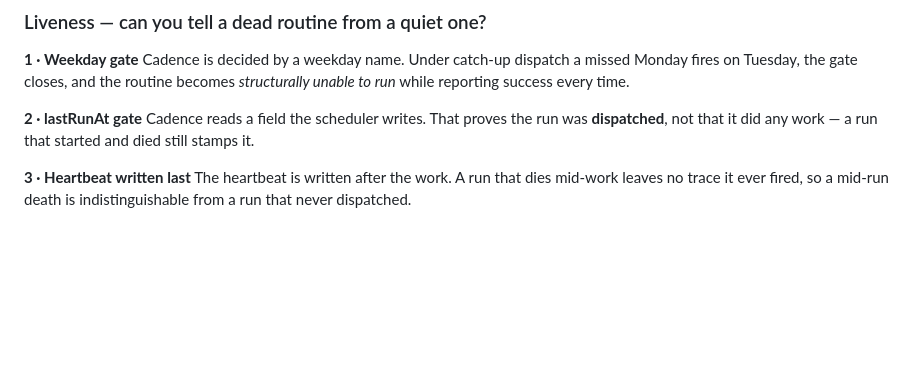
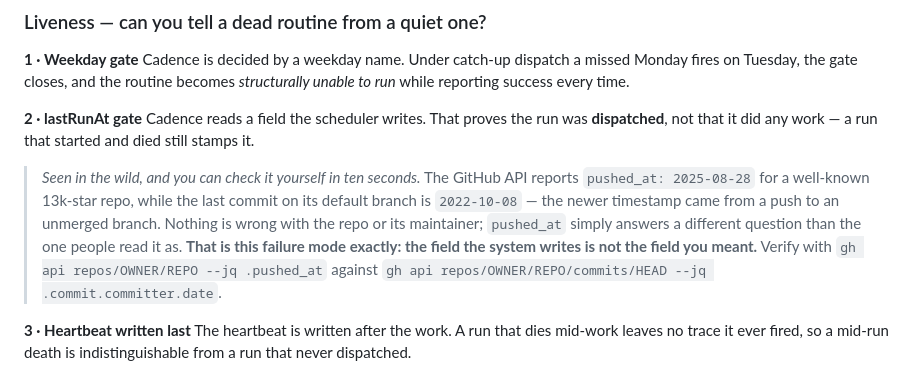
Before and after one commit to a-nn-iArtsy/rot-check, a Markdown page: README.md, the part around the change. Rendered like a GitHub page; blank space fills up the shorter version.

Commit message:
Add a verifiable in-the-wild example of failure mode 2

```diff
--- a/README.md
+++ b/README.md
@@ -33,6 +33,15 @@ reporting success every time.
 **2 · lastRunAt gate**
 Cadence reads a field the scheduler writes. That proves the run was **dispatched**, not
 that it did any work — a run that started and died still stamps it.
+
+> *Seen in the wild, and you can check it yourself in ten seconds.* The GitHub API reports
+> `pushed_at: 2025-08-28` for a well-known 13k-star repo, while the last commit on its
+> default branch is `2022-10-08` — the newer timestamp came from a push to an unmerged
+> branch. Nothing is wrong with the repo or its maintainer; `pushed_at` simply answers a
+> different question than the one people read it as. **That is this failure mode exactly:
+> the field the system writes is not the field you meant.** Verify with
+> `gh api repos/OWNER/REPO --jq .pushed_at` against
+> `gh api repos/OWNER/REPO/commits/HEAD --jq .commit.committer.date`.
 
 **3 · Heartbeat written last**
 The heartbeat is written after the work. A run that dies mid-work leaves no trace it ever
```
